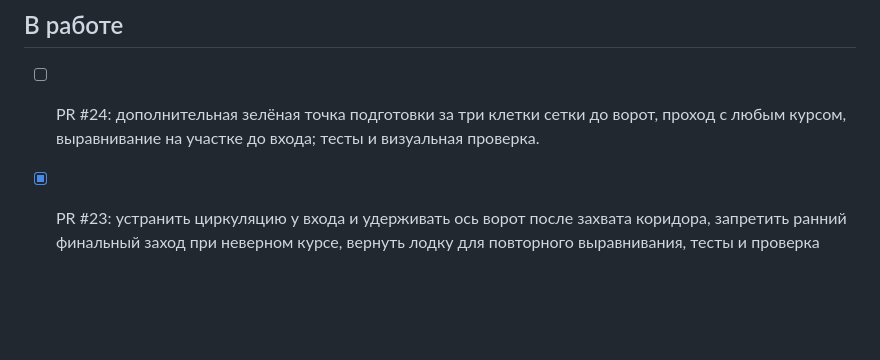
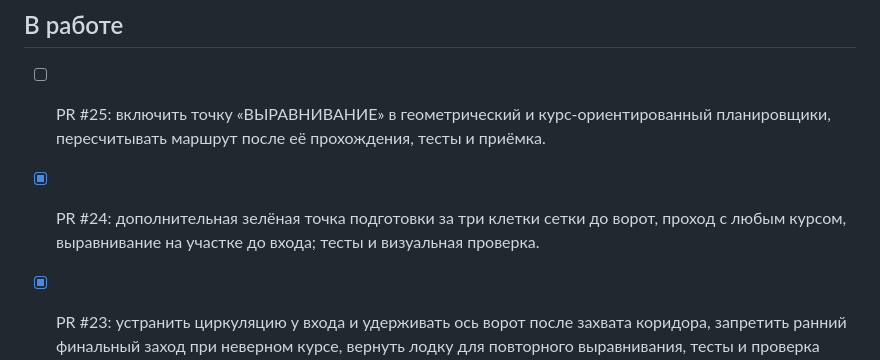
Before and after one commit to motostrelok1/boat-dock-ai, a Markdown page: progress.md, the part around the change. Rendered like a GitHub page; blank space fills up the shorter version.

Commit message:
Test and document routing via mandatory staging point

```diff
--- a/progress.md
+++ b/progress.md
@@ -17,7 +17,10 @@
 
 ## В работе
 
-- [ ] PR #24: дополнительная зелёная точка подготовки за три клетки сетки до ворот, проход с любым курсом, выравнивание на участке до входа; тесты и визуальная проверка.
+- [ ] PR #25: включить точку «ВЫРАВНИВАНИЕ» в геометрический и курс-ориентированный планировщики, пересчитывать маршрут после её прохождения, тесты и приёмка.
+
+
+- [x] PR #24: дополнительная зелёная точка подготовки за три клетки сетки до ворот, проход с любым курсом, выравнивание на участке до входа; тесты и визуальная проверка.
 
 
 - [x] PR #23: устранить циркуляцию у входа и удерживать ось ворот после захвата коридора, запретить ранний финальный заход при неверном курсе, вернуть лодку для повторного выравнивания, тесты и проверка сверху/снизу. После merge отметить [x].
```
